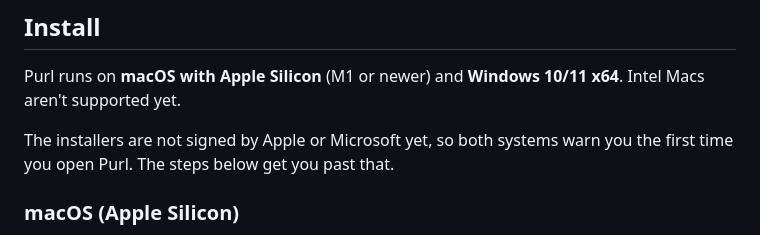
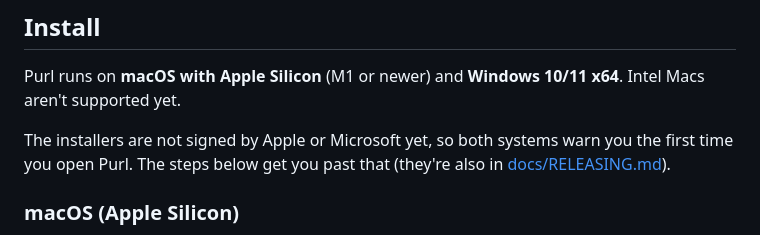
Before and after one commit to Fan1000-prog/purl, a Markdown page: README.md, the part around the change. GitHub-like rendering.

Commit message:
Link the first-open steps in RELEASING.md from README and guide

```diff
--- a/README.md
+++ b/README.md
@@ -24,7 +24,8 @@ Purl runs on **macOS with Apple Silicon** (M1 or newer) and **Windows 10/11
 x64**. Intel Macs aren't supported yet.
 
 The installers are not signed by Apple or Microsoft yet, so both systems
-warn you the first time you open Purl. The steps below get you past that.
+warn you the first time you open Purl. The steps below get you past that
+(they're also in [docs/RELEASING.md](docs/RELEASING.md#first-open-macos-and-windows)).
 
 ### macOS (Apple Silicon)
 
```
Also changed, not shown: docs/GUIDE.md (+2 -1 lines).
